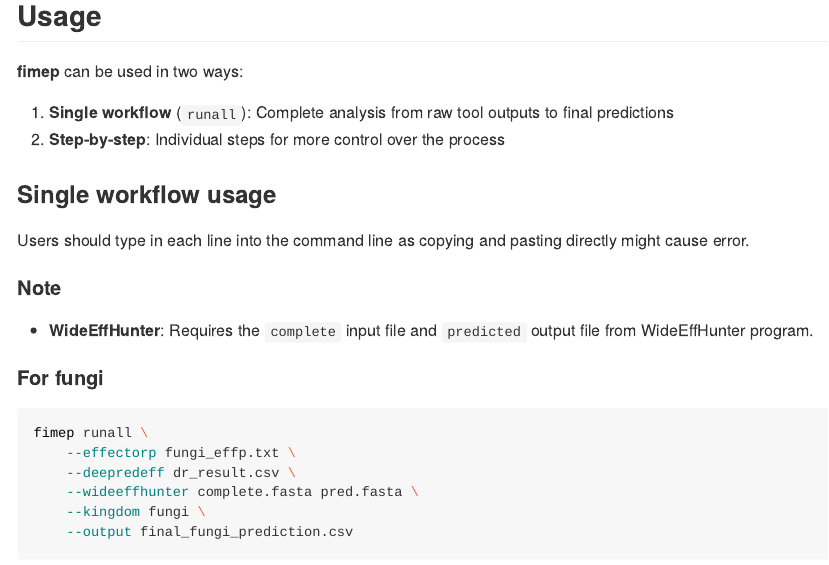
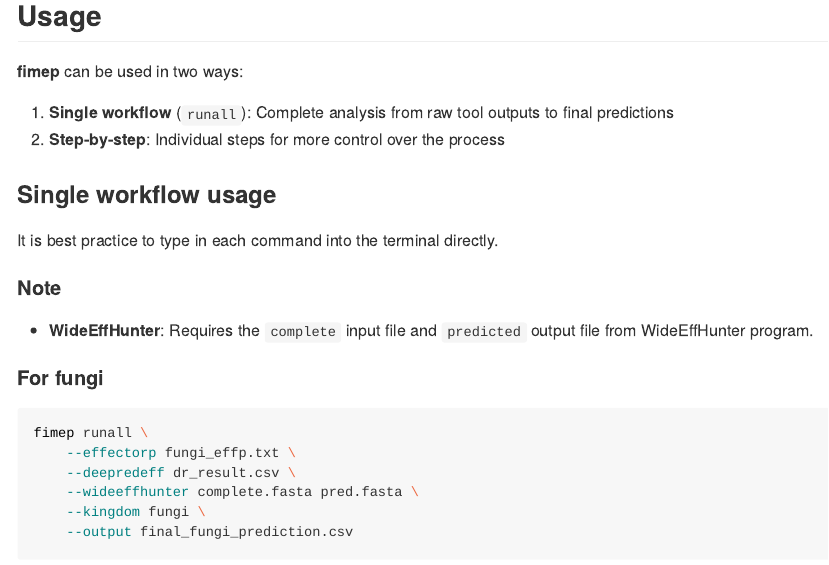
Before and after one commit to LoveBio/fimep, an R Markdown document (README.Rmd): the page in a window 1100 px wide, from 780 px down. The pictures show the output file README.md that the author committed with the source, drawn offline in the style of GitHub; long lines of code are wrapped.

Commit message:
updated the readme file with some modificaton to the writeup

```diff
--- a/README.Rmd
+++ b/README.Rmd
@@ -59,7 +59,7 @@
 
 ### Single workflow usage
 
-Users should type in each line into the command line as copying and pasting directly might cause error.
+It is best practice to type in each command into the terminal directly.
 
 #### Note
 - **WideEffHunter**: Requires the `complete` input file and `predicted` output file from WideEffHunter program.
```
Also changed, not shown: README.md.
